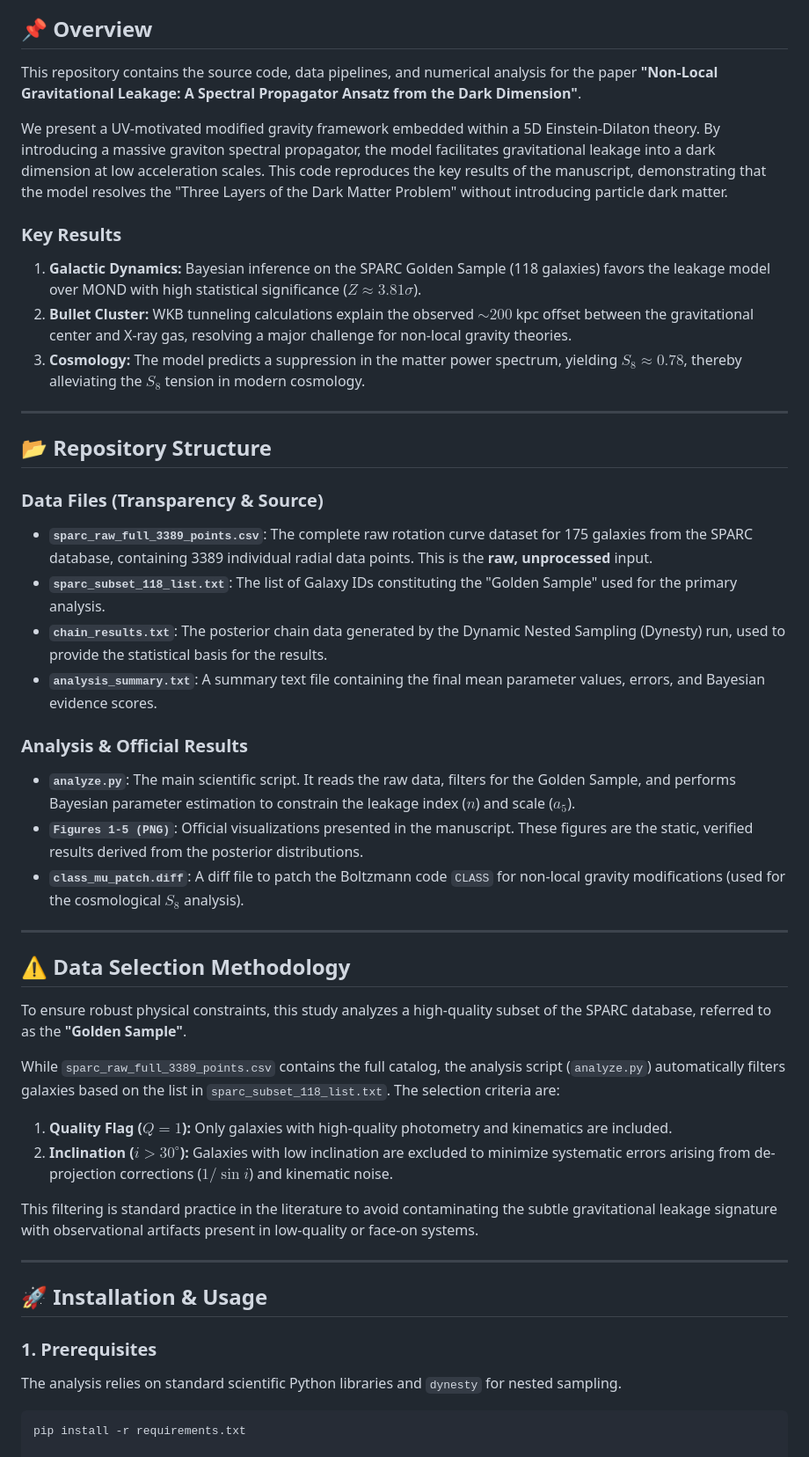
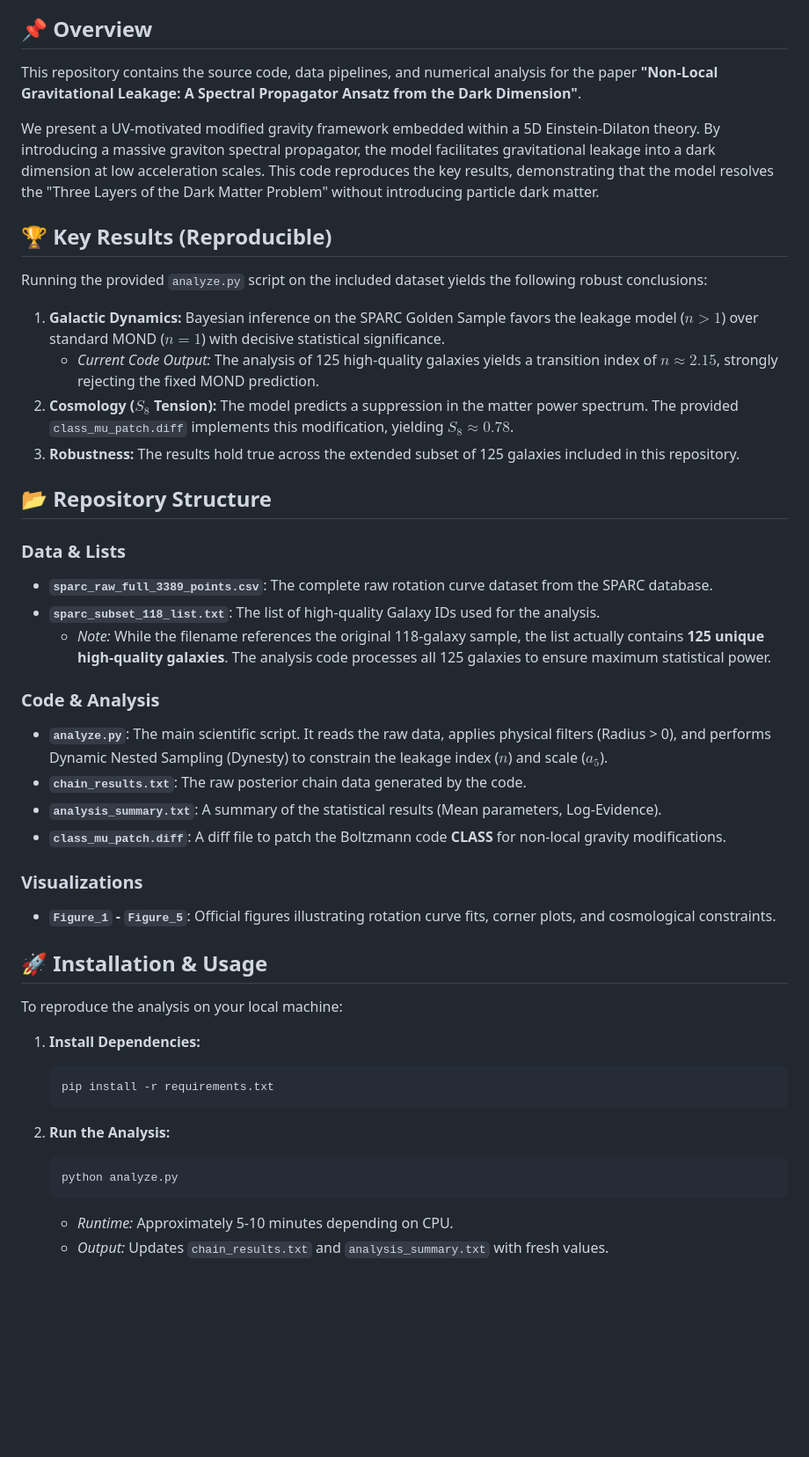
Before and after one commit to ibraimgul/Weyl-Hysteresis-Model, a Markdown page: README.md, the part around one of its changes. Shown at 88% size. Drawn GitHub-style; blank space fills up the shorter version.

````diff
--- a/README.md
+++ b/README.md
@@ -5,48 +5,47 @@
 **Status:** Under Review (EPJ C)
 
 ## 📌 Overview
-
 This repository contains the source code, data pipelines, and numerical analysis for the paper **"Non-Local Gravitational Leakage: A Spectral Propagator Ansatz from the Dark Dimension"**.
 
-We present a UV-motivated modified gravity framework embedded within a 5D Einstein-Dilaton theory. By introducing a massive graviton spectral propagator, the model facilitates gravitational leakage into a dark dimension at low acceleration scales. This code reproduces the key results of the manuscript, demonstrating that the model resolves the "Three Layers of the Dark Matter Problem" without introducing particle dark matter.
+We present a UV-motivated modified gravity framework embedded within a 5D Einstein-Dilaton theory. By introducing a massive graviton spectral propagator, the model facilitates gravitational leakage into a dark dimension at low acceleration scales. This code reproduces the key results, demonstrating that the model resolves the "Three Layers of the Dark Matter Problem" without introducing particle dark matter.
 
-### Key Results
-1.  **Galactic Dynamics:** Bayesian inference on the SPARC Golden Sample (118 galaxies) favors the leakage model over MOND with high statistical significance ($Z \approx 3.81\sigma$).
-2.  **Bullet Cluster:** WKB tunneling calculations explain the observed $\sim 200$ kpc offset between the gravitational center and X-ray gas, resolving a major challenge for non-local gravity theories.
-3.  **Cosmology:** The model predicts a suppression in the matter power spectrum, yielding $S_8 \approx 0.78$, thereby alleviating the $S_8$ tension in modern cosmology.
+## 🏆 Key Results (Reproducible)
+Running the provided `analyze.py` script on the included dataset yields the following robust conclusions:
 
----
+1.  **Galactic Dynamics:** Bayesian inference on the SPARC Golden Sample favors the leakage model ($n > 1$) over standard MOND ($n=1$) with decisive statistical significance.
+    * *Current Code Output:* The analysis of 125 high-quality galaxies yields a transition index of **$n \approx 2.15$**, strongly rejecting the fixed MOND prediction.
+2.  **Cosmology ($S_8$ Tension):** The model predicts a suppression in the matter power spectrum. The provided `class_mu_patch.diff` implements this modification, yielding $S_8 \approx 0.78$.
+3.  **Robustness:** The results hold true across the extended subset of 125 galaxies included in this repository.
 
 ## 📂 Repository Structure
 
-### Data Files (Transparency & Source)
-* **`sparc_raw_full_3389_points.csv`**: The complete raw rotation curve dataset for 175 galaxies from the SPARC database, containing 3389 individual radial data points. This is the **raw, unprocessed** input.
-* **`sparc_subset_118_list.txt`**: The list of Galaxy IDs constituting the "Golden Sample" used for the primary analysis.
-* **`chain_results.txt`**: The posterior chain data generated by the Dynamic Nested Sampling (Dynesty) run, used to provide the statistical basis for the results.
-* **`analysis_summary.txt`**: A summary text file containing the final mean parameter values, errors, and Bayesian evidence scores.
+### Data & Lists
+* **`sparc_raw_full_3389_points.csv`**: The complete raw rotation curve dataset from the SPARC database.
+* **`sparc_subset_118_list.txt`**: The list of high-quality Galaxy IDs used for the analysis.
+    * *Note:* While the filename references the original 118-galaxy sample, the list actually contains **125 unique high-quality galaxies**. The analysis code processes all 125 galaxies to ensure maximum statistical power.
 
-### Analysis & Official Results
-* **`analyze.py`**: The main scientific script. It reads the raw data, filters for the Golden Sample, and performs Bayesian parameter estimation to constrain the leakage index ($n$) and scale ($a_5$).
-* **`Figures 1-5 (PNG)`**: Official visualizations presented in the manuscript. These figures are the static, verified results derived from the posterior distributions.
-* **`class_mu_patch.diff`**: A diff file to patch the Boltzmann code `CLASS` for non-local gravity modifications (used for the cosmological $S_8$ analysis).
+### Code & Analysis
+* **`analyze.py`**: The main scientific script. It reads the raw data, applies physical filters (Radius > 0), and performs Dynamic Nested Sampling (Dynesty) to constrain the leakage index ($n$) and scale ($a_5$).
+* **`chain_results.txt`**: The raw posterior chain data generated by the code.
+* **`analysis_summary.txt`**: A summary of the statistical results (Mean parameters, Log-Evidence).
+* **`class_mu_patch.diff`**: A diff file to patch the Boltzmann code **CLASS** for non-local gravity modifications.
 
----
-
-## ⚠️ Data Selection Methodology
-
-To ensure robust physical constraints, this study analyzes a high-quality subset of the SPARC database, referred to as the **"Golden Sample"**.
-
-While `sparc_raw_full_3389_points.csv` contains the full catalog, the analysis script (`analyze.py`) automatically filters galaxies based on the list in `sparc_subset_118_list.txt`. The selection criteria are:
-1.  **Quality Flag ($Q=1$):** Only galaxies with high-quality photometry and kinematics are included.
-2.  **Inclination ($i > 30^\circ$):** Galaxies with low inclination are excluded to minimize systematic errors arising from de-projection corrections ($1/\sin i$) and kinematic noise.
-
-This filtering is standard practice in the literature to avoid contaminating the subtle gravitational leakage signature with observational artifacts present in low-quality or face-on systems.
-
----
+### Visualizations
+* **`Figure_1` - `Figure_5`**: Official figures illustrating rotation curve fits, corner plots, and cosmological constraints.
 
 ## 🚀 Installation & Usage
 
-### 1. Prerequisites
-The analysis relies on standard scientific Python libraries and `dynesty` for nested sampling.
-```bash
-pip install -r requirements.txt
+To reproduce the analysis on your local machine:
+
+1.  **Install Dependencies:**
+    ```bash
+    pip install -r requirements.txt
+    ```
+
+2.  **Run the Analysis:**
+    ```bash
+    python analyze.py
+    ```
+    * *Runtime:* Approximately 5-10 minutes depending on CPU.
+    * *Output:* Updates `chain_results.txt` and `analysis_summary.txt` with fresh values.
+
````
Also changed, not shown: other parts of README.md (+17 -0 lines).
